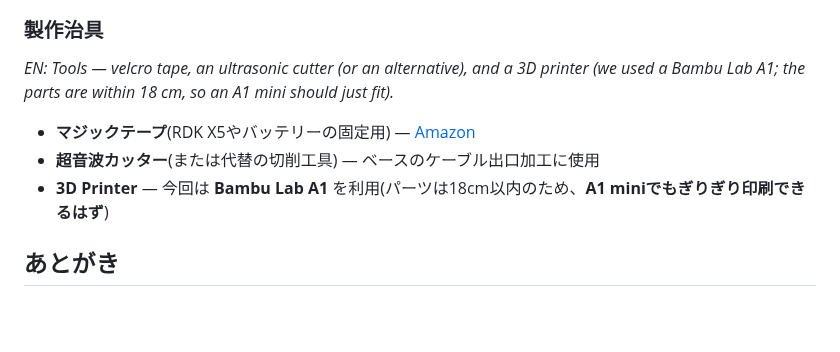
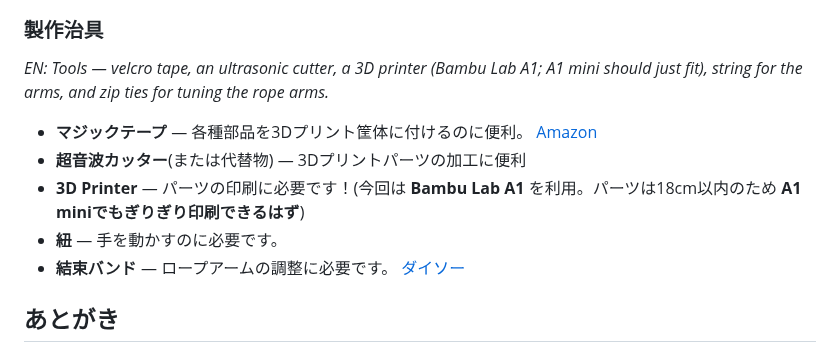
Before and after one commit to gurimaruking/corosuke-robot, a Markdown page: docs/blog/intro_ja.md, the part around the change. Rendered like a GitHub page; blank space fills up the shorter version.

```diff
--- a/docs/blog/intro_ja.md
+++ b/docs/blog/intro_ja.md
@@ -212,11 +212,13 @@ flowchart LR
 
 ### 製作治具
 
-*EN: Tools — velcro tape, an ultrasonic cutter (or an alternative), and a 3D printer (we used a Bambu Lab A1; the parts are within 18 cm, so an A1 mini should just fit).*
+*EN: Tools — velcro tape, an ultrasonic cutter, a 3D printer (Bambu Lab A1; A1 mini should just fit), string for the arms, and zip ties for tuning the rope arms.*
 
-- **マジックテープ**(RDK X5やバッテリーの固定用) — [Amazon](https://www.amazon.co.jp/dp/B0GJZJM4TG)
-- **超音波カッター**(または代替の切削工具) — ベースのケーブル出口加工に使用
-- **3D Printer** — 今回は **Bambu Lab A1** を利用(パーツは18cm以内のため、**A1 miniでもぎりぎり印刷できるはず**)
+- **マジックテープ** — 各種部品を3Dプリント筐体に付けるのに便利。 [Amazon](https://www.amazon.co.jp/dp/B0GJZJM4TG)
+- **超音波カッター**(または代替物) — 3Dプリントパーツの加工に便利
+- **3D Printer** — パーツの印刷に必要です！(今回は **Bambu Lab A1** を利用。パーツは18cm以内のため **A1 miniでもぎりぎり印刷できるはず**)
+- **紐** — 手を動かすのに必要です。
+- **結束バンド** — ロープアームの調整に必要です。 [ダイソー](https://jp.daisonet.com/products/4550480088891)
 
 ## あとがき
 
```
Also changed, not shown: README.md (+5 -3 lines), docs/blog/intro_en.md (+5 -3 lines).
